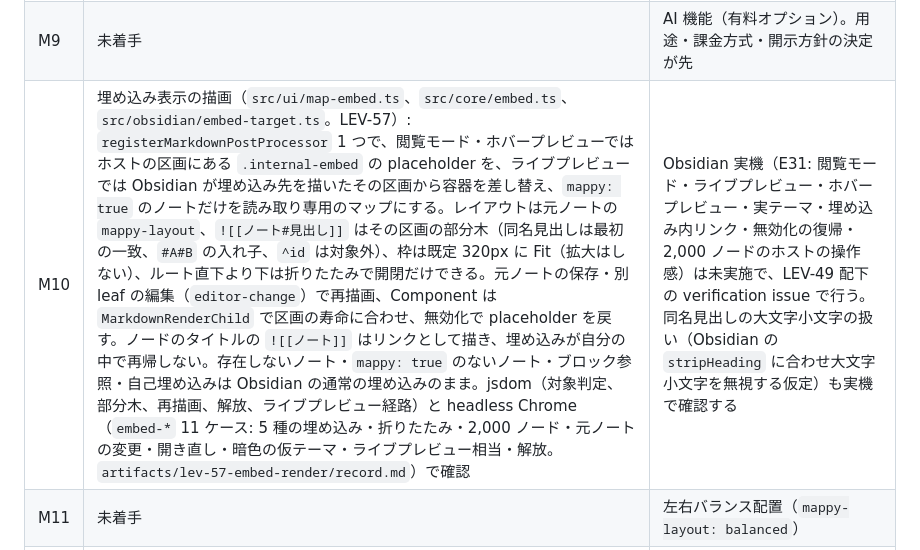
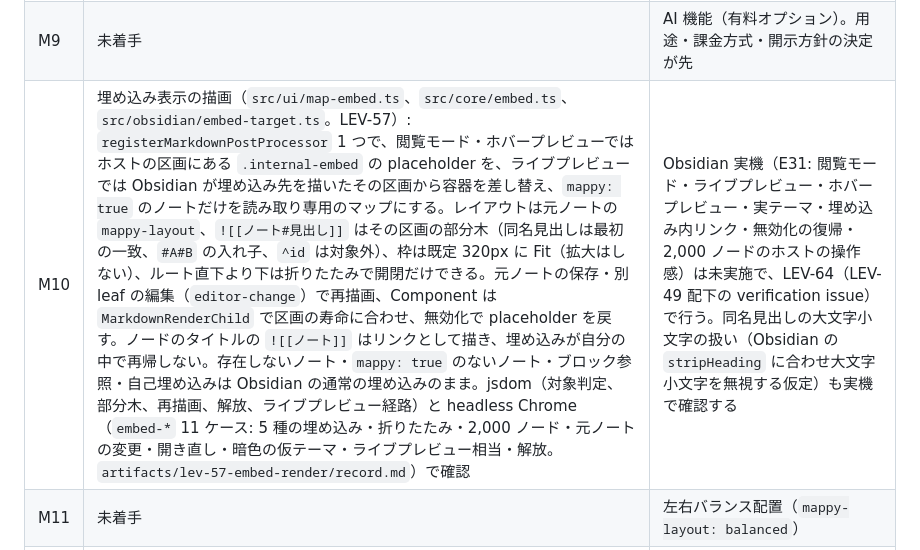
Before and after one commit to hiroyaiizuka/Mappy, a Markdown page: docs/product-plan.md, the part around the change. Rendered like a GitHub page.

Commit message:
docs(product-plan): M10 の実機確認を LEV-64 に紐づける
Co-Authored-By: Claude Opus 5 (1M context) <noreply@anthropic.com>

```diff
--- a/docs/product-plan.md
+++ b/docs/product-plan.md
@@ -18,7 +18,7 @@ H0a の静的検査・テスト・配布物検証に加え、M1〜M4 の機能
 | M7 | フリートピックの表示と位置の保存（core / layout）: 最初の見出し区画を本体、後ろの最上位区画をフリートピックとして配置。`mappy-topics`（見出しの文をキー、レイアウト別）の flow／block 読み取りと、そのキーだけを差し替える書き込み、改名時のキー更新、位置未設定の既定配置、Fit への包含。フリートピックの追加・ドラッグ移動・削除と Undo（ui / interaction）: 空白のダブルクリック・右クリック「トピックを追加」で文書末尾に `## ` を追加してその場で入力し、確定で見出しの文と押した位置を 1 組の差分で保存。トピックのルートをドラッグすると木ごと動き、離した位置を `mappy-topics` のそのレイアウトの項目だけに書く（初回の移動でキーを作る）。ノードの隣へ運ぶと（相手に重ねなくても）仮ノードと青線で移動先を示し、離すとその子の枝になる（区画→リストの枝。本文・画像・入れ子を保ち、項目も消える）。本体のルートをドラッグすると本体がトピックに対して動き、全トピックの位置を書き換える。枝を空白へ離すとその枝が新しいトピックになり（リストの枝→区画。離した位置を保存）、Undo で枝に戻る。削除は区画と項目を 1 組の差分で消し、Undo／Redo で両方が戻る。jsdom の DOM テスト・headless Chrome の撮影・Obsidian 実機（追加・移動・削除・Undo・合流・切り離し・本体の移動）で確認 | Excalidraw 挿入に含めるかの判断、E29 の残り（Mappy 以外で開いた表示・Properties の目視） |
 | M8 | 階層図のレイアウト（`src/layout/hierarchy.ts`）: ルートを上、兄弟は同じ段、従兄弟はそれぞれの親の下辺＋隙間（親に画像や本文があってもその親の子だけが下がる。ルート直下 48px、以下 32px）、枝の占有幅で間隔を取り原文順に並べる。直角線・開閉ボタン・折りたたみ件数のバッジ幅・フリートピックの配置に対応。非重複・順序・折りたたみ・線の幾何テスト（画像付きノードの再現、Excalidraw 挿入との座標一致を含む）と、10/100/500/2,000 ノードの配置時間（`scripts/measure-layout.mjs`）。左下の 3 つ目のレイアウトボタン、`mappy-layout: hierarchy` の保存・復元（通常マップ選択でキー削除）、view state の引き継ぎ、Excalidraw 挿入への反映、ドラッグの兄弟判定を左右にする。フリートピックを隣に運んだ時点の合流先の事前表示を階層図（子のないノードの真下、子の段の左右）とタイムライン（軸上の左右、子のないステージは森の側、森は通常マップと同じ）でも出す（`src/layout/snap.ts`。判定は仮ノードのないレイアウトに対して行い、自分の仮ノードで外れない）。ブラウザ検証ページの撮影で段揃え（`hierarchy-rows`: 画像付きの親の子だけが下がり、文字だけの枝の縦線が隙間と同じ長さ。`artifacts/lev-46-hierarchy-rows-2026-09-18.md`）・frontmatter・折りたたみ・隣に運んだ時点の事前表示（`topic-snap-hierarchy`／`topic-snap-timeline`／`topic-snap-timeline-axis`）を確認し、Obsidian 実機（CDP）で E26（保存・表裏切替の復帰・キー削除、本文不変）・E13（バッジ）・E30（コマンドで Excalidraw に 1 グループで挿入、ルートが上・ステージ同段・直交線）の階層図版を確認 | 実機での 2,000 ノードの操作と実ポインターでの並べ替え（階層図の左右判定）、段揃えの新規則（親ごとの段）の実機での目視（LEV-46 はブラウザ検証ページの撮影のみ）、フリートピックを隣に運んだ時点の合流先の事前表示の実機確認（jsdom と headless Chrome では 3 レイアウトとも確認済み。`artifacts/lev-44-snap-all-layouts/record.md`） |
 | M9 | 未着手 | AI 機能（有料オプション）。用途・課金方式・開示方針の決定が先 |
-| M10 | 埋め込み表示の描画（`src/ui/map-embed.ts`、`src/core/embed.ts`、`src/obsidian/embed-target.ts`。LEV-57）: `registerMarkdownPostProcessor` 1 つで、閲覧モード・ホバープレビューではホストの区画にある `.internal-embed` の placeholder を、ライブプレビューでは Obsidian が埋め込み先を描いたその区画から容器を差し替え、`mappy: true` のノートだけを読み取り専用のマップにする。レイアウトは元ノートの `mappy-layout`、`![[ノート#見出し]]` はその区画の部分木（同名見出しは最初の一致、`#A#B` の入れ子、`^id` は対象外）、枠は既定 320px に Fit（拡大はしない）、ルート直下より下は折りたたみで開閉だけできる。元ノートの保存・別 leaf の編集（`editor-change`）で再描画、Component は `MarkdownRenderChild` で区画の寿命に合わせ、無効化で placeholder を戻す。ノードのタイトルの `![[ノート]]` はリンクとして描き、埋め込みが自分の中で再帰しない。存在しないノート・`mappy: true` のないノート・ブロック参照・自己埋め込みは Obsidian の通常の埋め込みのまま。jsdom（対象判定、部分木、再描画、解放、ライブプレビュー経路）と headless Chrome（`embed-*` 11 ケース: 5 種の埋め込み・折りたたみ・2,000 ノード・元ノートの変更・開き直し・暗色の仮テーマ・ライブプレビュー相当・解放。`artifacts/lev-57-embed-render/record.md`）で確認 | Obsidian 実機（E31: 閲覧モード・ライブプレビュー・ホバープレビュー・実テーマ・埋め込み内リンク・無効化の復帰・2,000 ノードのホストの操作感）は未実施で、LEV-49 配下の verification issue で行う。同名見出しの大文字小文字の扱い（Obsidian の `stripHeading` に合わせ大文字小文字を無視する仮定）も実機で確認する |
+| M10 | 埋め込み表示の描画（`src/ui/map-embed.ts`、`src/core/embed.ts`、`src/obsidian/embed-target.ts`。LEV-57）: `registerMarkdownPostProcessor` 1 つで、閲覧モード・ホバープレビューではホストの区画にある `.internal-embed` の placeholder を、ライブプレビューでは Obsidian が埋め込み先を描いたその区画から容器を差し替え、`mappy: true` のノートだけを読み取り専用のマップにする。レイアウトは元ノートの `mappy-layout`、`![[ノート#見出し]]` はその区画の部分木（同名見出しは最初の一致、`#A#B` の入れ子、`^id` は対象外）、枠は既定 320px に Fit（拡大はしない）、ルート直下より下は折りたたみで開閉だけできる。元ノートの保存・別 leaf の編集（`editor-change`）で再描画、Component は `MarkdownRenderChild` で区画の寿命に合わせ、無効化で placeholder を戻す。ノードのタイトルの `![[ノート]]` はリンクとして描き、埋め込みが自分の中で再帰しない。存在しないノート・`mappy: true` のないノート・ブロック参照・自己埋め込みは Obsidian の通常の埋め込みのまま。jsdom（対象判定、部分木、再描画、解放、ライブプレビュー経路）と headless Chrome（`embed-*` 11 ケース: 5 種の埋め込み・折りたたみ・2,000 ノード・元ノートの変更・開き直し・暗色の仮テーマ・ライブプレビュー相当・解放。`artifacts/lev-57-embed-render/record.md`）で確認 | Obsidian 実機（E31: 閲覧モード・ライブプレビュー・ホバープレビュー・実テーマ・埋め込み内リンク・無効化の復帰・2,000 ノードのホストの操作感）は未実施で、LEV-64（LEV-49 配下の verification issue）で行う。同名見出しの大文字小文字の扱い（Obsidian の `stripHeading` に合わせ大文字小文字を無視する仮定）も実機で確認する |
 | M11 | 未着手 | 左右バランス配置（`mappy-layout: balanced`） |
 | M12 | 未着手 | マップから他のマップを検索して呼び出す（埋め込み項目の追加） |
 | M13 | 未着手 | PNG／SVG 書き出し |
```
